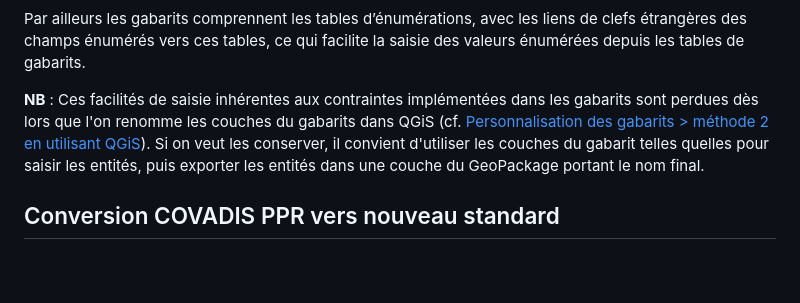
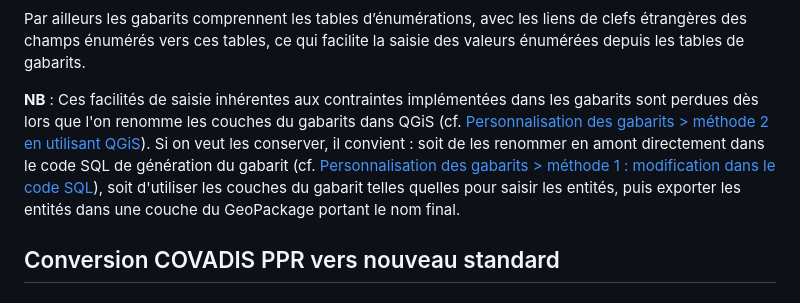
Before and after one commit to cnigfr/Geostandards-risques-ppr, a Markdown page: ressources/FAQ.md, the part around the change. Drawn GitHub-style; blank space fills up the shorter version.

Commit message:
précisions

```diff
--- a/ressources/FAQ.md
+++ b/ressources/FAQ.md
@@ -113,7 +113,7 @@ Cela peut apparaître contraignant mais cela permet de conserver le contrôle de
 
 Par ailleurs les gabarits comprennent les tables d’énumérations, avec les liens de clefs étrangères des champs énumérés vers ces tables, ce qui facilite la saisie des valeurs énumérées depuis les tables de gabarits.
 
-**NB** : Ces facilités de saisie inhérentes aux contraintes implémentées dans les gabarits sont perdues dès lors que l'on renomme les couches du gabarits dans QGiS (cf. [Personnalisation des gabarits > méthode 2 en utilisant QGiS](#méthode-2--en-utilisant-qgis)). Si on veut les conserver, il convient d'utiliser les couches du gabarit telles quelles pour saisir les entités, puis exporter les entités dans une couche du GeoPackage portant le nom final.
+**NB** : Ces facilités de saisie inhérentes aux contraintes implémentées dans les gabarits sont perdues dès lors que l'on renomme les couches du gabarits dans QGiS (cf. [Personnalisation des gabarits > méthode 2 en utilisant QGiS](#méthode-2--en-utilisant-qgis)). Si on veut les conserver, il convient : soit de les renommer en amont directement dans le code SQL de génération du gabarit (cf. [Personnalisation des gabarits > méthode 1 : modification dans le code SQL](#méthode-1--modification-dans-le-code-sql)), soit d'utiliser les couches du gabarit telles quelles pour saisir les entités, puis exporter les entités dans une couche du GeoPackage portant le nom final.
 
 ## Conversion COVADIS PPR vers nouveau standard
 
```
